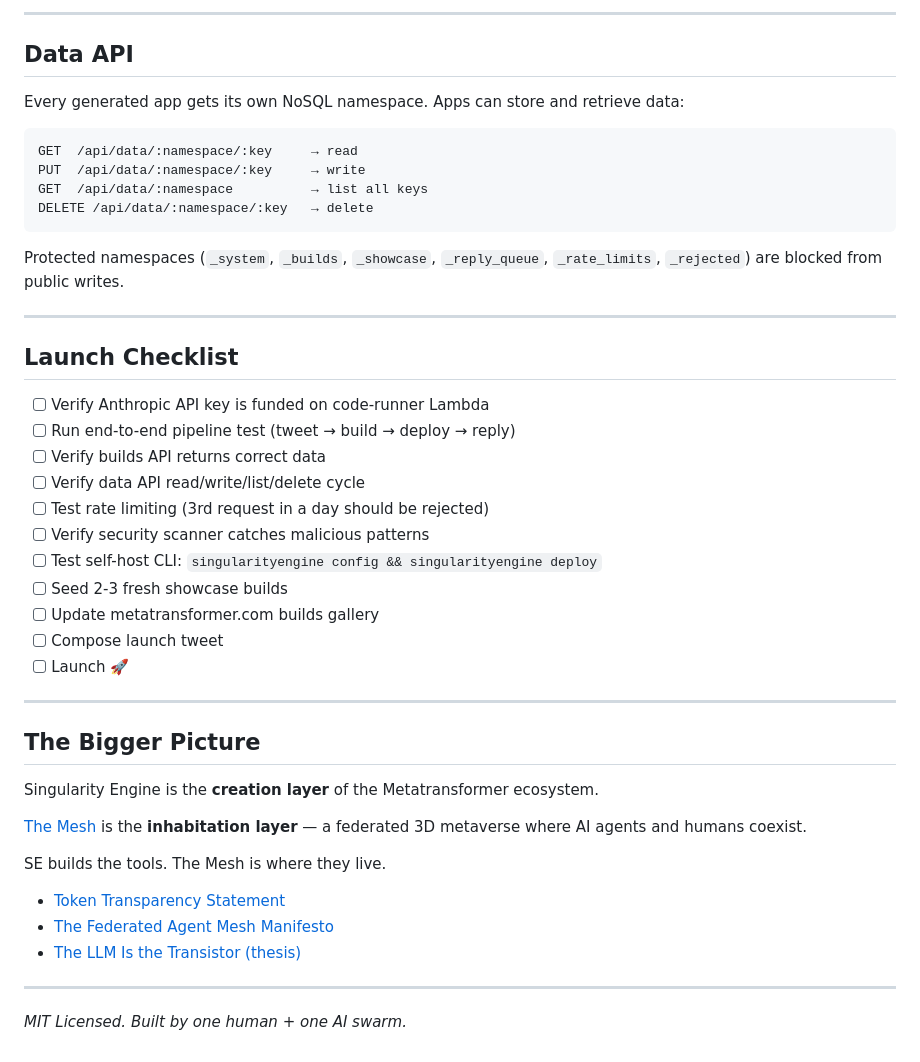
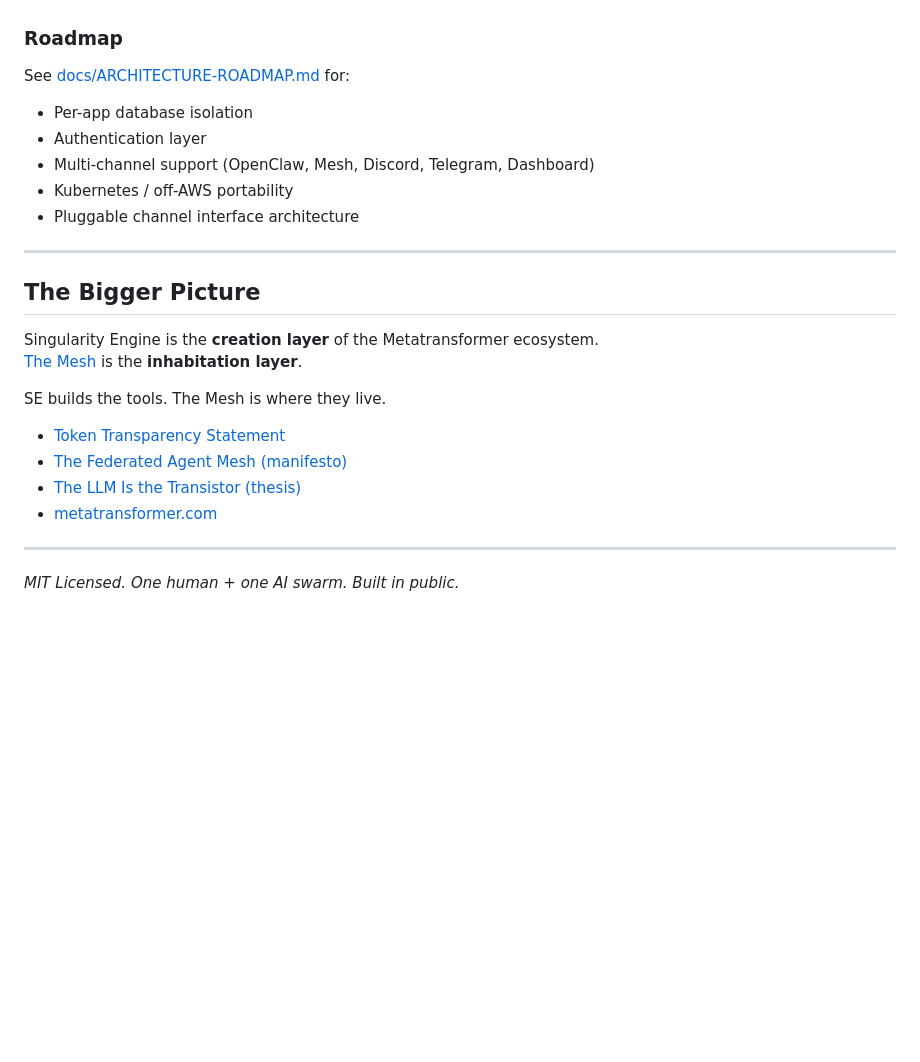
Before and after one commit to Metatransformer/singularity-engine, a Markdown page: docs/DEMO.md, the part around one of its changes. Drawn GitHub-style; blank space fills up the shorter version.

````diff
--- a/docs/DEMO.md
+++ b/docs/DEMO.md
@@ -129,48 +132,25 @@ Returns:
----
-
-## Data API
-
-Every generated app gets its own NoSQL namespace. Apps can store and retrieve data:
-
-```
-GET  /api/data/:namespace/:key     → read
-PUT  /api/data/:namespace/:key     → write
-GET  /api/data/:namespace          → list all keys
-DELETE /api/data/:namespace/:key   → delete
-```
-
-Protected namespaces (`_system`, `_builds`, `_showcase`, `_reply_queue`, `_rate_limits`, `_rejected`) are blocked from public writes.
-
----
-
-## Launch Checklist
-
-- [ ] Verify Anthropic API key is funded on code-runner Lambda
-- [ ] Run end-to-end pipeline test (tweet → build → deploy → reply)
-- [ ] Verify builds API returns correct data
-- [ ] Verify data API read/write/list/delete cycle
-- [ ] Test rate limiting (3rd request in a day should be rejected)
-- [ ] Verify security scanner catches malicious patterns
-- [ ] Test self-host CLI: `singularityengine config && singularityengine deploy`
-- [ ] Seed 2-3 fresh showcase builds
-- [ ] Update metatransformer.com builds gallery
-- [ ] Compose launch tweet
-- [ ] Launch 🚀
+### Roadmap
+See [docs/ARCHITECTURE-ROADMAP.md](./ARCHITECTURE-ROADMAP.md) for:
+- Per-app database isolation
+- Authentication layer
+- Multi-channel support (OpenClaw, Mesh, Discord, Telegram, Dashboard)
+- Kubernetes / off-AWS portability
+- Pluggable channel interface architecture
 
 ---
 
 ## The Bigger Picture
 
 Singularity Engine is the **creation layer** of the Metatransformer ecosystem.
-
-[The Mesh](https://github.com/Metatransformer/the-mesh) is the **inhabitation layer** — a federated 3D metaverse where AI agents and humans coexist.
+[The Mesh](https://github.com/Metatransformer/the-mesh) is the **inhabitation layer**.
 
 SE builds the tools. The Mesh is where they live.
 
 - [Token Transparency Statement](../token-press-release.md)
-- [The Federated Agent Mesh Manifesto](https://x.com/metatransformr/status/2023288262278762646)
+- [The Federated Agent Mesh (manifesto)](https://x.com/metatransformr/status/2023288262278762646)
 - [The LLM Is the Transistor (thesis)](https://x.com/metatransformr/status/2023272380374941993)
+- [metatransformer.com](https://metatransformer.com)
 
 ---
 
-*MIT Licensed. Built by one human + one AI swarm.*
+*MIT Licensed. One human + one AI swarm. Built in public.*
````
Also changed, not shown: other parts of docs/DEMO.md (+101 -98 lines).
